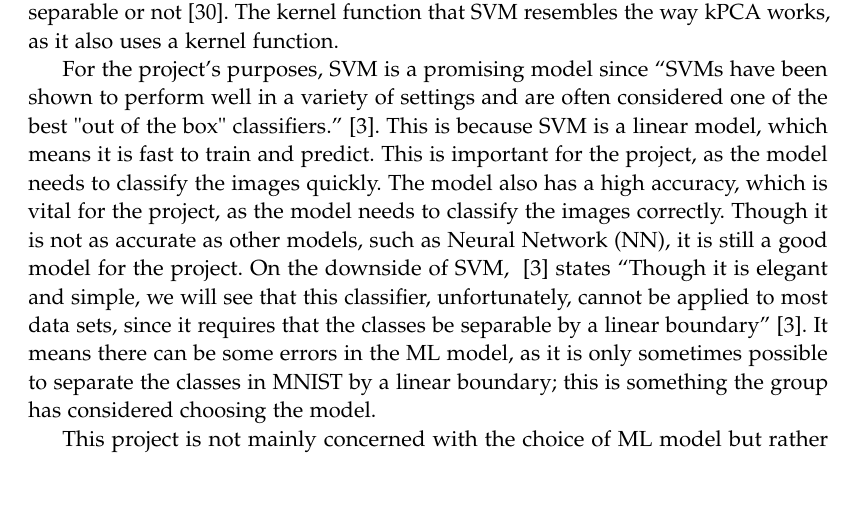
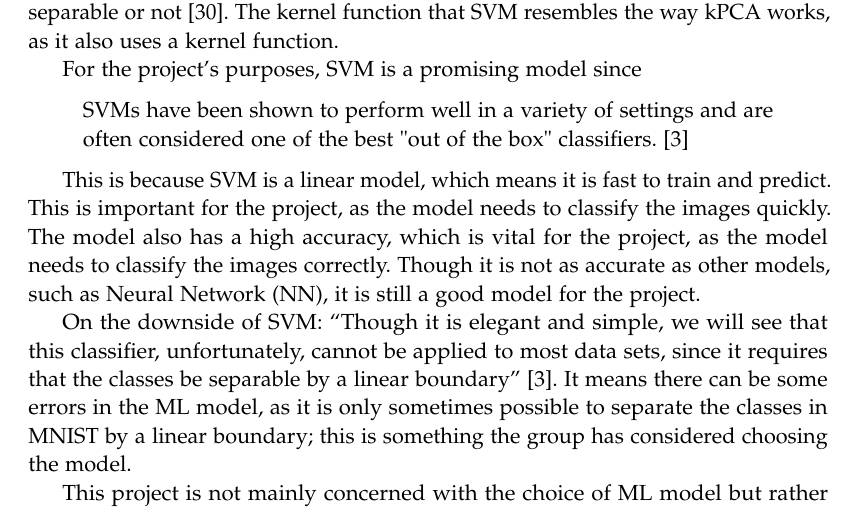
Before and after one commit to AAU-Dat/P5-Nonlinear-Dimensionality-Reduction, a LaTeX thesis (report/main.tex, which reads report/chapters/03-theory/classification.tex): part of page 22 of 95, cut so that both start at the same text. Compiled offline with pdfLaTeX.

Commit message:
minor changes

```diff
--- a/report/chapters/03-theory/classification.tex
+++ b/report/chapters/03-theory/classification.tex
@@ -16,7 +16,13 @@ One must consider the data and the problem when deciding which model to use. The
 \gls{svm} classifies data by finding a mapping (hyperplane) that separates the classes in data~\cite{faster-svm}. \gls{svm} is also known as a large-margin classifier, which means that it relies on finding \textcquote{faster-svm}{a maximum-margin hyperplane to separate classes}. As the name implies, \gls{svm} uses support vectors, which are the 'vectors' closest to the function defining the mapping, and alterations on those data points will influence the hyperplane.
 An exciting property of \gls{svm} is that it can have, among other parameters, a kernel function, which can be tuned whether the data is linearly separable or not~\cite{faster-svm}. The kernel function that \gls{svm} resembles the way \gls{kpca} works, as it also uses a kernel function.
 
-For the project's purposes, \gls{svm} is a promising model since \textcquote{james-statistical-learning1}{SVMs have been shown to perform well in a variety of settings and are often considered one of the best "out of the box" classifiers.}. This is because \gls{svm} is a linear model, which means it is fast to train and predict. This is important for the project, as the model needs to classify the images quickly. The model also has a high accuracy, which is vital for the project, as the model needs to classify the images correctly. Though it is not as accurate as other models, such as \gls{nn}, it is still a good model for the project. On the downside of \gls{svm}, ~\cite{james-statistical-learning1} states \textcquote{james-statistical-learning1}{Though it is elegant and simple, we will see that this classifier, unfortunately, cannot be applied to most data sets, since it requires that the classes be separable by a linear boundary}. It means there can be some errors in the \gls{ml} model, as it is only sometimes possible to separate the classes in \gls{mnist} by a linear boundary; this is something the group has considered choosing the model.
+For the project's purposes, \gls{svm} is a promising model since
+
+\blockcquote{james-statistical-learning1}{SVMs have been shown to perform well in a variety of settings and are often considered one of the best "out of the box" classifiers.}
+
+This is because \gls{svm} is a linear model, which means it is fast to train and predict. This is important for the project, as the model needs to classify the images quickly. The model also has a high accuracy, which is vital for the project, as the model needs to classify the images correctly. Though it is not as accurate as other models, such as \gls{nn}, it is still a good model for the project.
+
+On the downside of \gls{svm}: \textcquote{james-statistical-learning1}{Though it is elegant and simple, we will see that this classifier, unfortunately, cannot be applied to most data sets, since it requires that the classes be separable by a linear boundary}. It means there can be some errors in the \gls{ml} model, as it is only sometimes possible to separate the classes in \gls{mnist} by a linear boundary; this is something the group has considered choosing the model.
 
 This project is not mainly concerned with the choice of \gls{ml} model but rather with the choice of dimensionality reduction methods. Therefore, \gls{svm} is chosen as the \gls{ml} model as it has already been used with \gls{mnist} without dimensionality reduction~\cite{lecun-mnist-database}.
 
```
